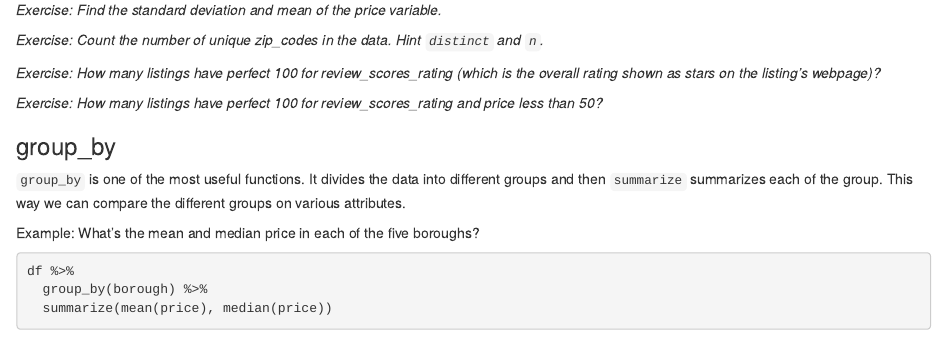
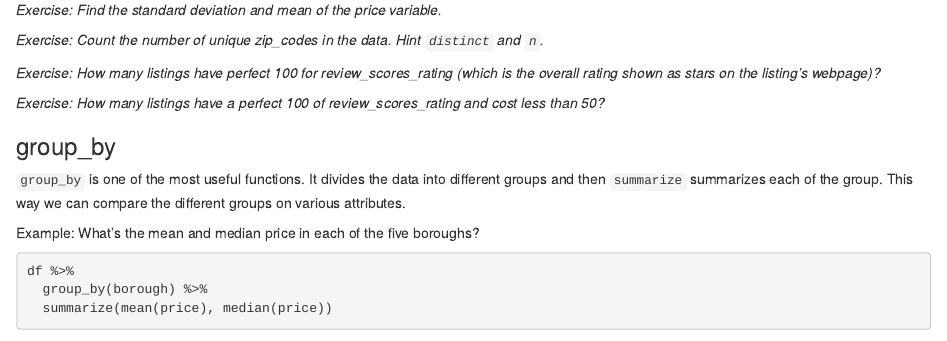
Before and after one commit to asifm/r4mbas, an R Markdown document (Workshop_1_R_for_Beginners/airbnb_newyork_analysis.Rmd): the page in a window 1100 px wide, from 12010 px down. Rendered offline with R 4.5, knitr and Pandoc, with nearby package versions; drawn as R Markdown's standard HTML page in place of the format the file asks for; some code elsewhere in the file could not run offline.

Commit message:
Update airbnb_newyork_analysis.Rmd

````diff
--- a/Workshop_1_R_for_Beginners/airbnb_newyork_analysis.Rmd
+++ b/Workshop_1_R_for_Beginners/airbnb_newyork_analysis.Rmd
@@ -621,7 +621,7 @@ df %>%
 
 ```
 
-*Exercise: How many listings have perfect 100 for review_scores_rating and price less than 50? *
+*Exercise: How many listings have a perfect 100 of review_scores_rating and cost less than 50?*
 ```{r}
 
 ```
````
